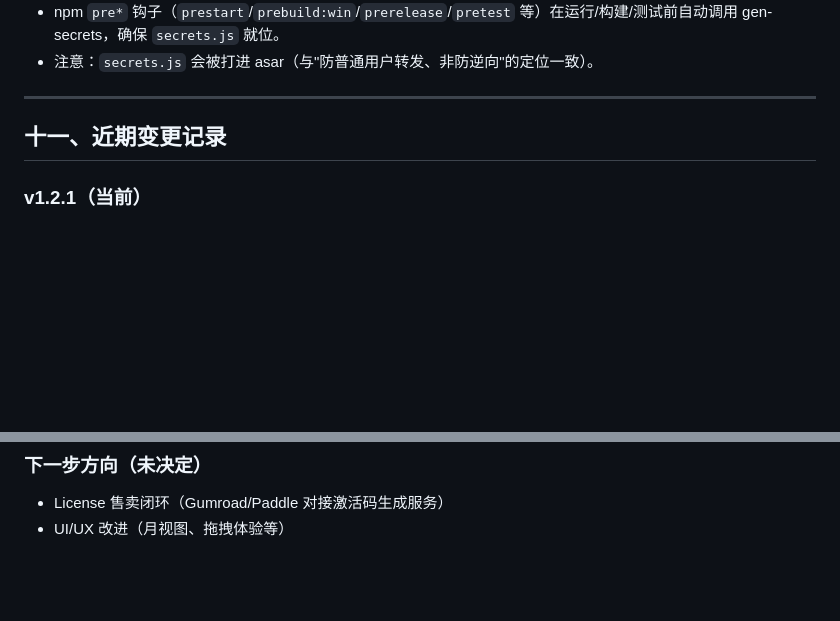
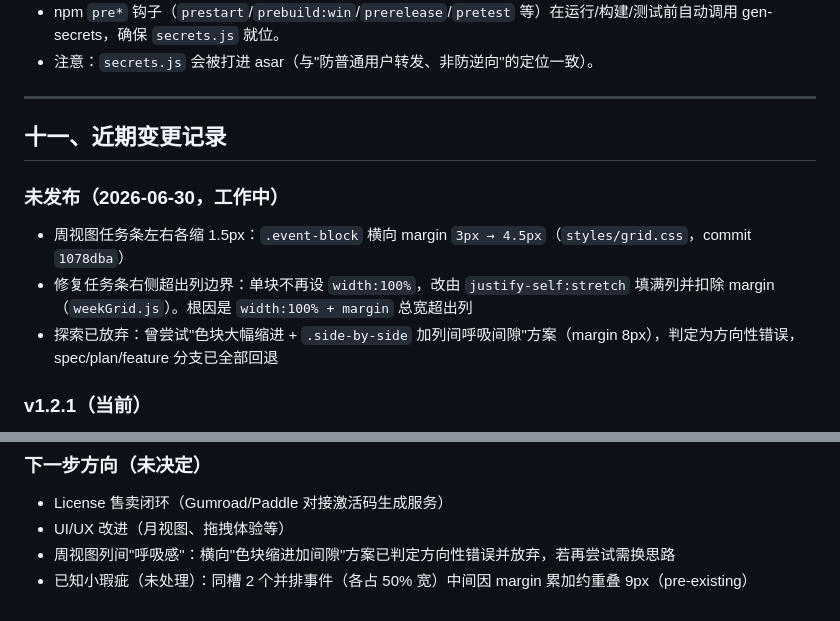
Before and after one commit to himalayas0625/Schedule, a Markdown page: PROJECT_CONTEXT.md, 2 parts joined by grey strips. GitHub-like rendering; blank space fills up the shorter version.

Commit message:
docs: PROJECT_CONTEXT 记录周视图任务条缩减进度
- 近期变更：任务条左右各缩 1.5px + 修复右侧溢出（commit 1078dba）
- 记录已放弃的「色块缩进加间隙」探索（方向性错误，已回退）
- 下一步方向：列间呼吸感需换思路；并排事件重叠待处理

Co-Authored-By: Claude <noreply@anthropic.com>

```diff
--- a/PROJECT_CONTEXT.md
+++ b/PROJECT_CONTEXT.md
@@ -393,6 +393,11 @@ npm run release    # 打包 + 发布到 GitHub Releases
 
 ## 十一、近期变更记录
 
+### 未发布（2026-06-30，工作中）
+- 周视图任务条左右各缩 1.5px：`.event-block` 横向 margin `3px → 4.5px`（`styles/grid.css`，commit `1078dba`）
+- 修复任务条右侧超出列边界：单块不再设 `width:100%`，改由 `justify-self:stretch` 填满列并扣除 margin（`weekGrid.js`）。根因是 `width:100% + margin` 总宽超出列
+- 探索已放弃：曾尝试"色块大幅缩进 + `.side-by-side` 加列间呼吸间隙"方案（margin 8px），判定为方向性错误，spec/plan/feature 分支已全部回退
+
 ### v1.2.1（当前）
 - 修复自动升级 404：仓库转为公开，electron-updater 匿名访问恢复正常
 - 安全：移除安装包内附带的 GitHub PAT；签名密钥抽离至 gitignored 的 `secrets.js`（`scripts/gen-secrets.js` + npm `pre*` 钩子注入）
@@ -412,3 +417,5 @@ npm run release    # 打包 + 发布到 GitHub Releases
 ### 下一步方向（未决定）
 - License 售卖闭环（Gumroad/Paddle 对接激活码生成服务）
 - UI/UX 改进（月视图、拖拽体验等）
+- 周视图列间"呼吸感"：横向"色块缩进加间隙"方案已判定方向性错误并放弃，若再尝试需换思路
+- 已知小瑕疵（未处理）：同槽 2 个并排事件（各占 50% 宽）中间因 margin 累加约重叠 9px（pre-existing）
```
